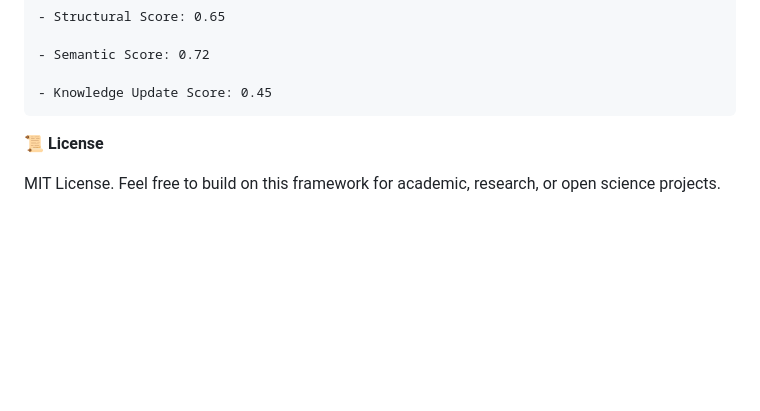
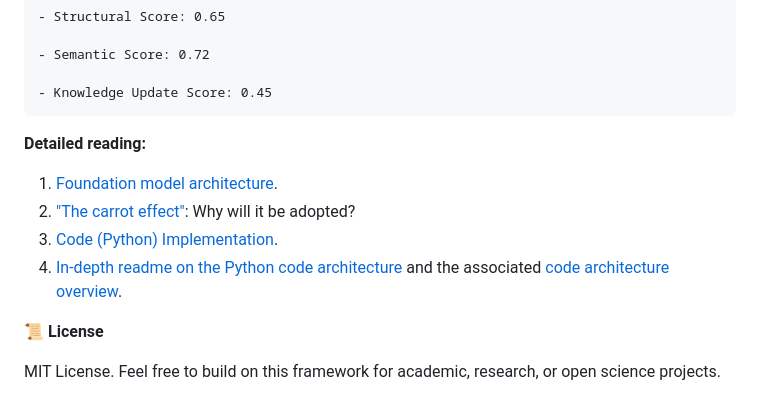
Before and after one commit to martinfrasch/s-index, a Markdown page: README.md, the part around the change. GitHub-like rendering; blank space fills up the shorter version.

```diff
--- a/README.md
+++ b/README.md
@@ -73,6 +73,11 @@ python s_index.py
 
 	- Knowledge Update Score: 0.45
 
+**Detailed reading:**
+1. [Foundation model architecture](FM_Architecture).
+2. ["The carrot effect"](carrot_effect): Why will it be adopted?
+3. [Code (Python) Implementation](s-index.py).
+4. [In-depth readme on the Python code architecture](in-depth_readme.md) and the associated [code architecture overview](sage_k_script_architecture.txt).
 
 📜 **License**
 
```
